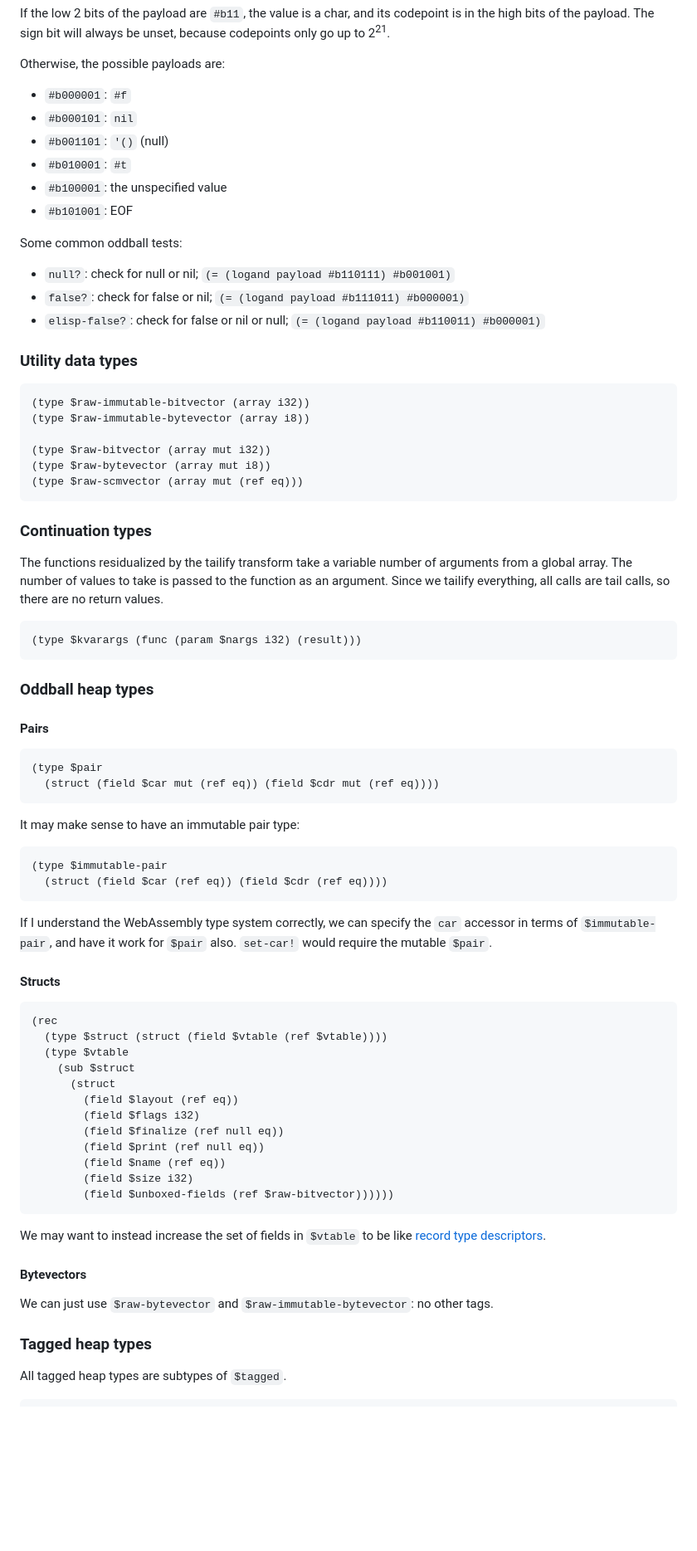
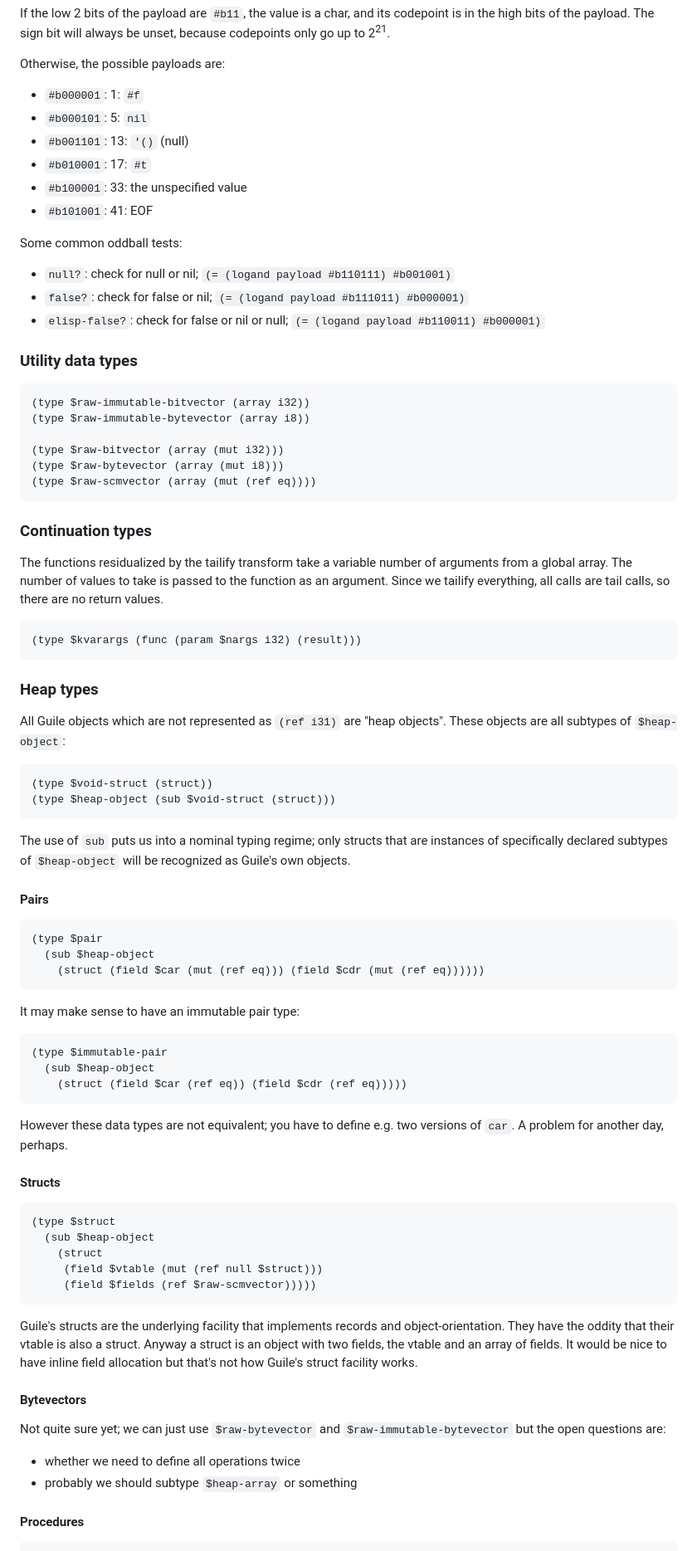
Before and after one commit to v128store/guile-hoot, a Markdown page: design/ABI.md, the part around one of its changes. Shown at 83% size. Drawn GitHub-style; blank space fills up the shorter version.

````diff
--- a/design/ABI.md
+++ b/design/ABI.md
@@ -141,12 +120,12 @@ its codepoint is in the high bits of the payload.  The sign bit will
 always be unset, because codepoints only go up to 2<sup>21</sup>.
 
 Otherwise, the possible payloads are:
-  - `#b000001`: `#f`
-  - `#b000101`: `nil`
-  - `#b001101`: `'()` (null)
-  - `#b010001`: `#t`
-  - `#b100001`: the unspecified value
-  - `#b101001`: EOF
+  - `#b000001`: 1: `#f`
+  - `#b000101`: 5: `nil`
+  - `#b001101`: 13: `'()` (null)
+  - `#b010001`: 17: `#t`
+  - `#b100001`: 33: the unspecified value
+  - `#b101001`: 41: EOF
 
 Some common oddball tests:
   - `null?`: check for null or nil; `(= (logand payload #b110111) #b001001)`
@@ -159,9 +138,9 @@ Some common oddball tests:
 (type $raw-immutable-bitvector (array i32))
 (type $raw-immutable-bytevector (array i8))
 
-(type $raw-bitvector (array mut i32))
-(type $raw-bytevector (array mut i8))
-(type $raw-scmvector (array mut (ref eq)))
+(type $raw-bitvector (array (mut i32)))
+(type $raw-bytevector (array (mut i8)))
+(type $raw-scmvector (array (mut (ref eq))))
 ```
 
 ### Continuation types
@@ -175,54 +154,62 @@ all calls are tail calls, so there are no return values.
 (type $kvarargs (func (param $nargs i32) (result)))
 ```
 
-### Oddball heap types
+### Heap types
+
+All Guile objects which are not represented as `(ref i31)` are "heap
+objects".  These objects are all subtypes of `$heap-object`:
+
+```wat
+(type $void-struct (struct))
+(type $heap-object (sub $void-struct (struct)))
+```
+
+The use of `sub` puts us into a nominal typing regime; only structs that
+are instances of specifically declared subtypes of `$heap-object` will
+be recognized as Guile's own objects.
 
 #### Pairs
 
 ```wat
 (type $pair
-  (struct (field $car mut (ref eq)) (field $cdr mut (ref eq))))
+  (sub $heap-object
+    (struct (field $car (mut (ref eq))) (field $cdr (mut (ref eq))))))
 ```
 
 It may make sense to have an immutable pair type:
 
 ```wat
 (type $immutable-pair
-  (struct (field $car (ref eq)) (field $cdr (ref eq))))
+  (sub $heap-object
+    (struct (field $car (ref eq)) (field $cdr (ref eq)))))
 ```
 
-If I understand the WebAssembly type system correctly, we can specify
-the `car` accessor in terms of `$immutable-pair`, and have it work for
-`$pair` also.  `set-car!` would require the mutable `$pair`.
+However these data types are not equivalent; you have to define e.g. two
+versions of `car`.  A problem for another day, perhaps.
 
 #### Structs
 
 ```wat
-(rec
-  (type $struct (struct (field $vtable (ref $vtable))))
-  (type $vtable
-    (sub $struct
-      (struct
-        (field $layout (ref eq))
-        (field $flags i32)
-        (field $finalize (ref null eq))
-        (field $print (ref null eq))
-        (field $name (ref eq))
-        (field $size i32)
-        (field $unboxed-fields (ref $raw-bitvector))))))
+(type $struct
+  (sub $heap-object
+    (struct
+     (field $vtable (mut (ref null $struct)))
+     (field $fields (ref $raw-scmvector)))))
 ```
 
-We may want to instead increase the set of fields in `$vtable` to be
-like [record type
-descriptors](http://git.savannah.gnu.org/cgit/guile.git/tree/module/ice-9/boot-9.scm?h=wip-tailify#n937).
+Guile's structs are the underlying facility that implements records and
+object-orientation.  They have the oddity that their vtable is also a
+struct.  Anyway a struct is an object with two fields, the vtable and an
+array of fields.  It would be nice to have inline field allocation but
+that's not how Guile's struct facility works.
 
 #### Bytevectors
 
-We can just use `$raw-bytevector` and `$raw-immutable-bytevector`: no
-other tags.
+Not quite sure yet; we can just use `$raw-bytevector` and
+`$raw-immutable-bytevector` but the open questions are:
+  - whether we need to define all operations twice
+  - probably we should subtype `$heap-array` or something
 
-### Tagged heap types
-
-All tagged heap types are subtypes of `$tagged`.
+#### Procedures
 
 ```wat
````
Also changed, not shown: other parts of design/ABI.md (+64 -127 lines).
